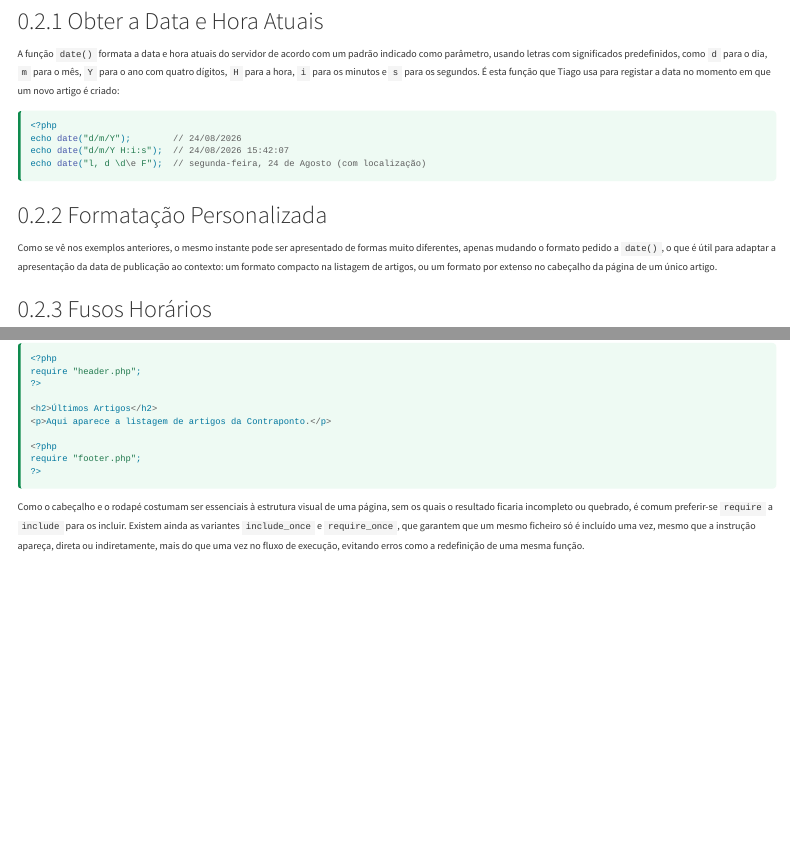
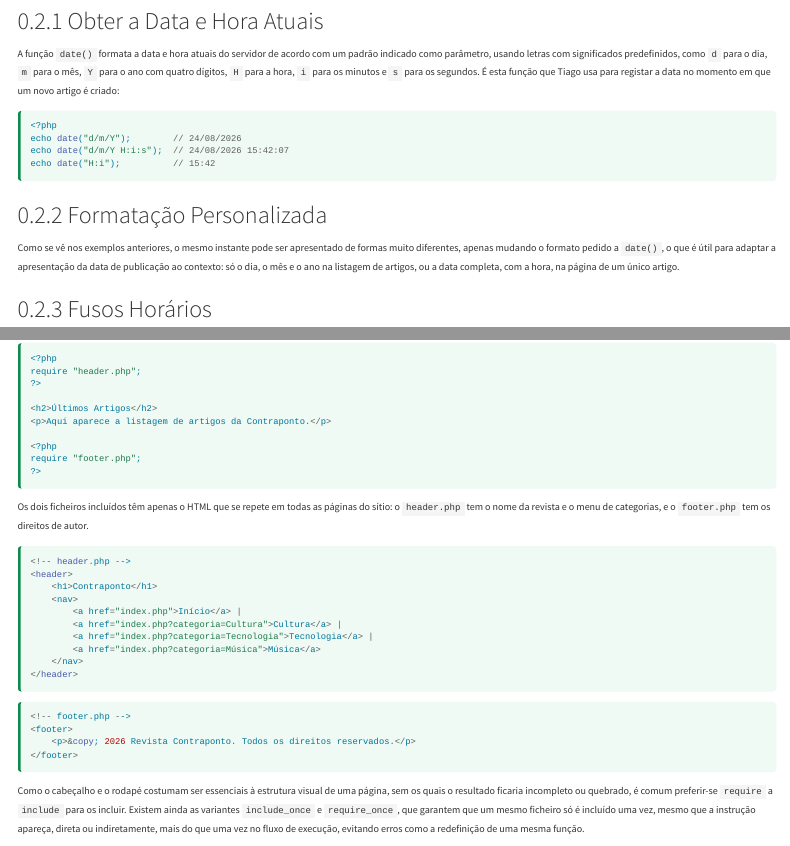
Before and after one commit to joaoagostinhopavao/sebenta-daw1, a Quarto document (capitulos/cap05.qmd): the page in a window 1100 px wide, from 1630 px down, and a second part further down, joined at a grey line. Rendered offline with R 4.5, knitr and Pandoc in place of Quarto, with nearby package versions; menus at the side of the page are left out.

Commit message:
Cap05: date() corrigido e conteúdo de header.php/footer.php (PT e EN)
- date("l, d \d\e F") substituído por date("H:i"): com aspas duplas o \e
  é o carácter ESC, e date() devolve os nomes em inglês
- Parágrafo da formatação personalizada ajustado ao novo exemplo
- Secção dos includes mostra o conteúdo de header.php e footer.php,
  igual ao Apêndice C

Co-Authored-By: Claude Opus 5.5 <noreply@anthropic.com>

````diff
--- a/capitulos/cap05.qmd
+++ b/capitulos/cap05.qmd
@@ -123,7 +123,7 @@ em que um novo artigo é criado:
 <?php
 echo date("d/m/Y");        // 24/08/2026
 echo date("d/m/Y H:i:s");  // 24/08/2026 15:42:07
-echo date("l, d \d\e F");  // segunda-feira, 24 de Agosto (com localização)
+echo date("H:i");          // 15:42
 ```
 
 ### Formatação Personalizada {#sec-05-formatacao-datas}
@@ -131,8 +131,8 @@ echo date("l, d \d\e F");  // segunda-feira, 24 de Agosto (com localização)
 Como se vê nos exemplos anteriores, o mesmo instante pode ser apresentado
 de formas muito diferentes, apenas mudando o formato pedido a `date()`,
 o que é útil para adaptar a apresentação da data de publicação ao
-contexto: um formato compacto na listagem de artigos, ou um formato por
-extenso no cabeçalho da página de um único artigo.
+contexto: só o dia, o mês e o ano na listagem de artigos, ou a data
+completa, com a hora, na página de um único artigo.
 
 ### Fusos Horários {#sec-05-fusos-horarios}
 
@@ -211,6 +211,30 @@ require "footer.php";
 ?>
 ```
 
+Os dois ficheiros incluídos têm apenas o HTML que se repete em todas
+as páginas do sítio: o `header.php` tem o nome da revista e o menu de
+categorias, e o `footer.php` tem os direitos de autor.
+
+```php
+<!-- header.php -->
+<header>
+    <h1>Contraponto</h1>
+    <nav>
+        <a href="index.php">Início</a> |
+        <a href="index.php?categoria=Cultura">Cultura</a> |
+        <a href="index.php?categoria=Tecnologia">Tecnologia</a> |
+        <a href="index.php?categoria=Música">Música</a>
+    </nav>
+</header>
+```
+
+```php
+<!-- footer.php -->
+<footer>
+    <p>&copy; 2026 Revista Contraponto. Todos os direitos reservados.</p>
+</footer>
+```
+
 Como o cabeçalho e o rodapé costumam ser essenciais à estrutura visual
 de uma página, sem os quais o resultado ficaria incompleto ou quebrado,
 é comum preferir-se `require` a `include` para os incluir. Existem ainda
````
Also changed, not shown: en/capitulos/cap05.qmd (+24 -2 lines), docs/en/search.json, docs/search.json, 2 other files.
